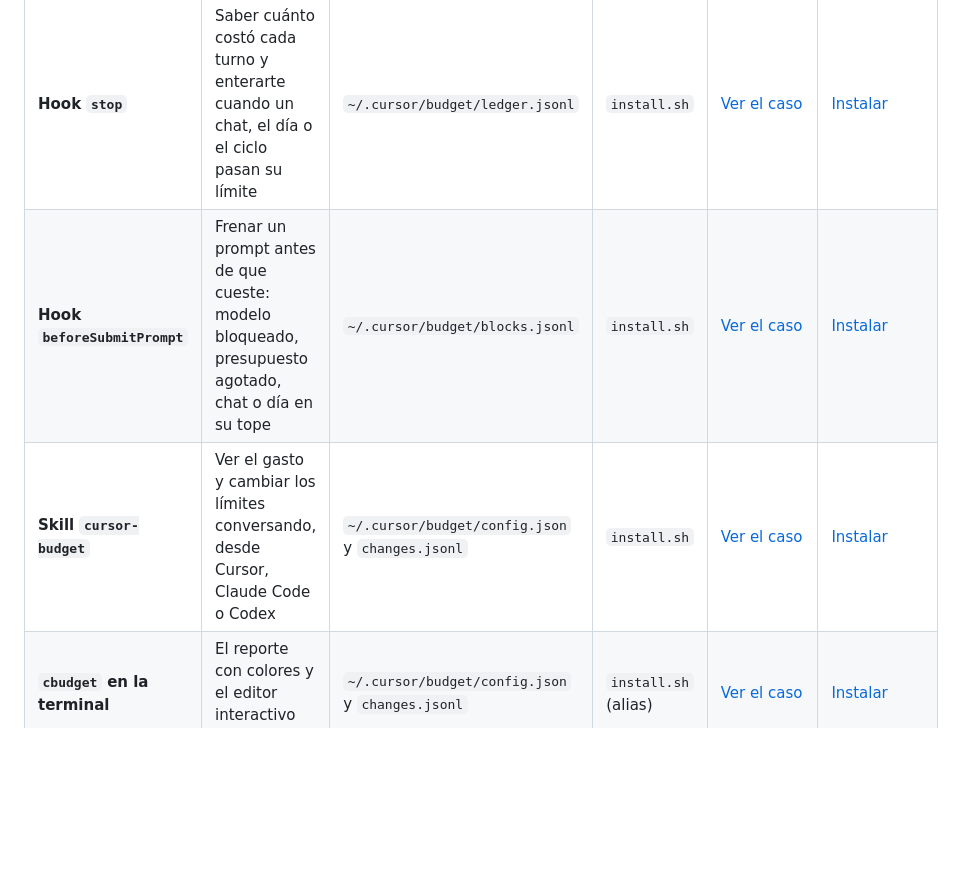
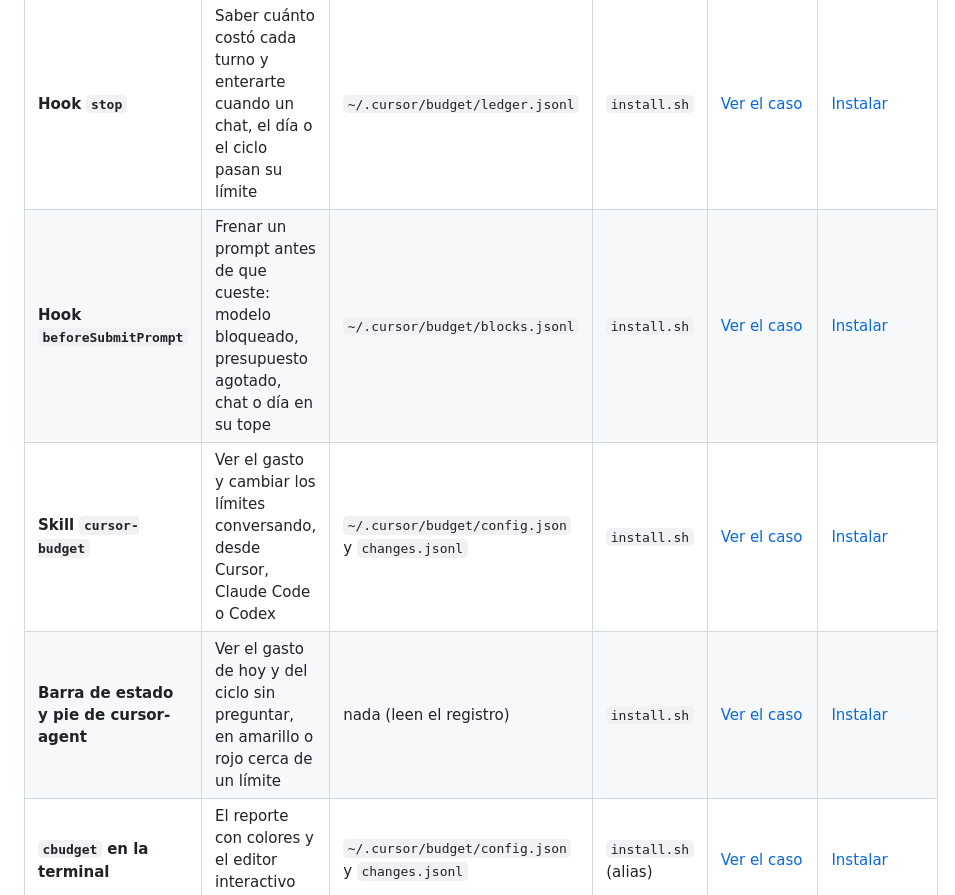
Before and after one commit to josefigueredo/cursor-budget, a Markdown page: README.md, the part around the change. Rendered like a GitHub page; blank space fills up the shorter version.

Commit message:
docs: the status bar, cursor-agent's footer and the update notice in the guides

```diff
--- a/README.md
+++ b/README.md
@@ -23,8 +23,9 @@ cambio queda anotado con quién lo hizo y sale una notificación. Lo que no pued
 | Componente | Qué resuelve | Escribe | Se instala con | Showcase | Instalación |
 |---|---|---|---|---|---|
 | **Hook `stop`** | Saber cuánto costó cada turno y enterarte cuando un chat, el día o el ciclo pasan su límite | `~/.cursor/budget/ledger.jsonl` | `install.sh` | [Ver el caso](docs/showcase.md#1-ver-cuánto-llevás) | [Instalar](docs/instalacion.md#1-instalar) |
-| **Hook `beforeSubmitPrompt`** | Frenar un prompt antes de que cueste: modelo bloqueado, presupuesto agotado, chat o día en su tope | `~/.cursor/budget/blocks.jsonl` | `install.sh` | [Ver el caso](docs/showcase.md#4-cuando-te-frena) | [Instalar](docs/instalacion.md#6-cuando-te-frena) |
-| **Skill `cursor-budget`** | Ver el gasto y cambiar los límites conversando, desde Cursor, Claude Code o Codex | `~/.cursor/budget/config.json` y `changes.jsonl` | `install.sh` | [Ver el caso](docs/showcase.md#2-cambiar-un-límite-desde-el-chat) | [Instalar](docs/instalacion.md#5-cambiar-un-límite) |
+| **Hook `beforeSubmitPrompt`** | Frenar un prompt antes de que cueste: modelo bloqueado, presupuesto agotado, chat o día en su tope | `~/.cursor/budget/blocks.jsonl` | `install.sh` | [Ver el caso](docs/showcase.md#4-cuando-te-frena) | [Instalar](docs/instalacion.md#7-cuando-te-frena) |
+| **Skill `cursor-budget`** | Ver el gasto y cambiar los límites conversando, desde Cursor, Claude Code o Codex | `~/.cursor/budget/config.json` y `changes.jsonl` | `install.sh` | [Ver el caso](docs/showcase.md#2-cambiar-un-límite-desde-el-chat) | [Instalar](docs/instalacion.md#6-cambiar-un-límite) |
+| **Barra de estado y pie de cursor-agent** | Ver el gasto de hoy y del ciclo sin preguntar, en amarillo o rojo cerca de un límite | nada (leen el registro) | `install.sh` | [Ver el caso](docs/showcase.md#6-el-gasto-siempre-a-la-vista) | [Instalar](docs/instalacion.md#5-ver-el-gasto-mientras-trabajás) |
 | **`cbudget` en la terminal** | El reporte con colores y el editor interactivo de límites | `~/.cursor/budget/config.json` y `changes.jsonl` | `install.sh` (alias) | [Ver el caso](docs/showcase.md#3-el-reporte-y-el-editor-en-la-terminal) | [Instalar](docs/instalacion.md#4-preguntar-cuánto-llevás) |
 
 ## Un ejemplo: el reporte
```
Also changed, not shown: docs/instalacion.md (+42 -7 lines), docs/showcase.md (+28 -1 lines), docs/img/agent-pie.png (added), docs/img/cursor-barra.png (added), 3 other files.
